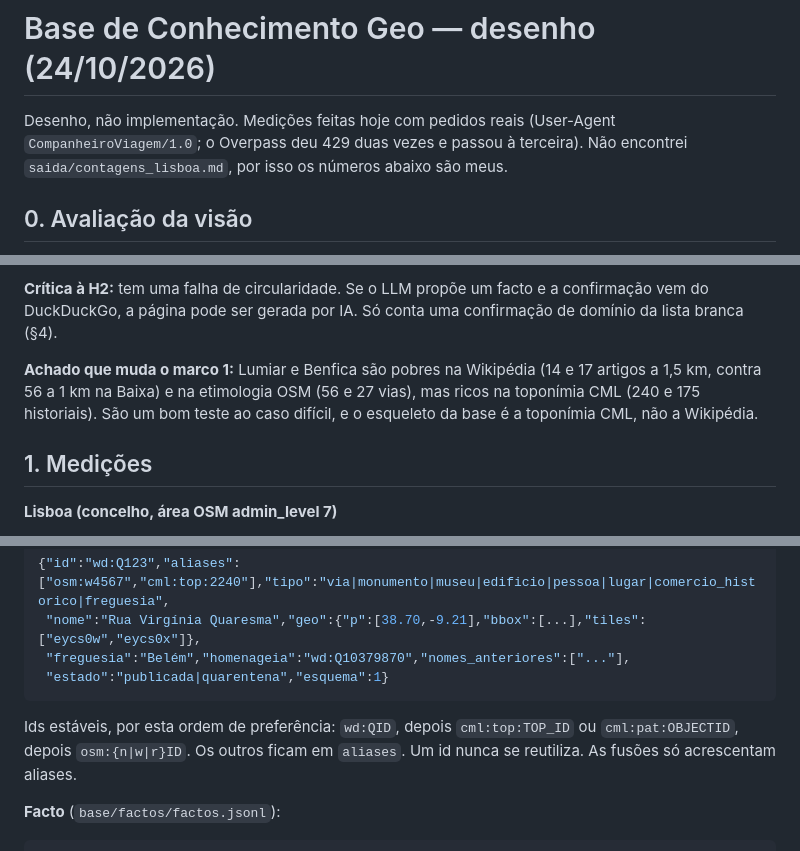
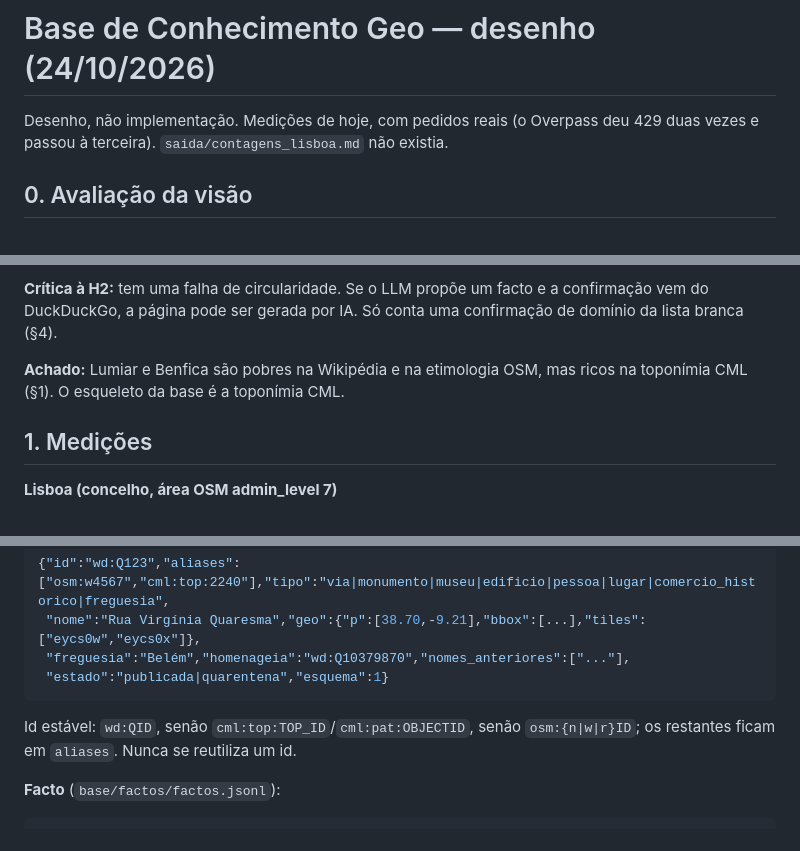
Before and after one commit to LOVEREPLIT/companheiro-viagem, a Markdown page: DESENHO-BASE-CONHECIMENTO.md, 3 parts joined by grey strips. Drawn GitHub-style.

````diff
--- a/DESENHO-BASE-CONHECIMENTO.md
+++ b/DESENHO-BASE-CONHECIMENTO.md
@@ -1,6 +1,6 @@
 # Base de Conhecimento Geo — desenho (24/10/2026)
 
-Desenho, não implementação. Medições feitas hoje com pedidos reais (User-Agent `CompanheiroViagem/1.0`; o Overpass deu 429 duas vezes e passou à terceira). Não encontrei `saida/contagens_lisboa.md`, por isso os números abaixo são meus.
+Desenho, não implementação. Medições de hoje, com pedidos reais (o Overpass deu 429 duas vezes e passou à terceira). `saida/contagens_lisboa.md` não existia.
 
 ## 0. Avaliação da visão
 
@@ -13,7 +13,7 @@ Desenho, não implementação. Medições feitas hoje com pedidos reais (User-Ag
 
 **Crítica à H2:** tem uma falha de circularidade. Se o LLM propõe um facto e a confirmação vem do DuckDuckGo, a página pode ser gerada por IA. Só conta uma confirmação de domínio da lista branca (§4).
 
-**Achado que muda o marco 1:** Lumiar e Benfica são pobres na Wikipédia (14 e 17 artigos a 1,5 km, contra 56 a 1 km na Baixa) e na etimologia OSM (56 e 27 vias), mas ricos na toponímia CML (240 e 175 historiais). São um bom teste ao caso difícil, e o esqueleto da base é a toponímia CML, não a Wikipédia.
+**Achado:** Lumiar e Benfica são pobres na Wikipédia e na etimologia OSM, mas ricos na toponímia CML (§1). O esqueleto da base é a toponímia CML.
 
 ## 1. Medições
 
@@ -67,7 +65,7 @@ Notas:
  "estado":"publicada|quarentena","esquema":1}
 ```
 
-Ids estáveis, por esta ordem de preferência: `wd:QID`, depois `cml:top:TOP_ID` ou `cml:pat:OBJECTID`, depois `osm:{n|w|r}ID`. Os outros ficam em `aliases`. Um id nunca se reutiliza. As fusões só acrescentam aliases.
+Id estável: `wd:QID`, senão `cml:top:TOP_ID`/`cml:pat:OBJECTID`, senão `osm:{n|w|r}ID`; os restantes ficam em `aliases`. Nunca se reutiliza um id.
 
 **Facto** (`base/factos/factos.jsonl`):
 
````
Also changed, not shown: other parts of DESENHO-BASE-CONHECIMENTO.md (+27 -42 lines), HANDOVER.md (+1 -1 lines).
